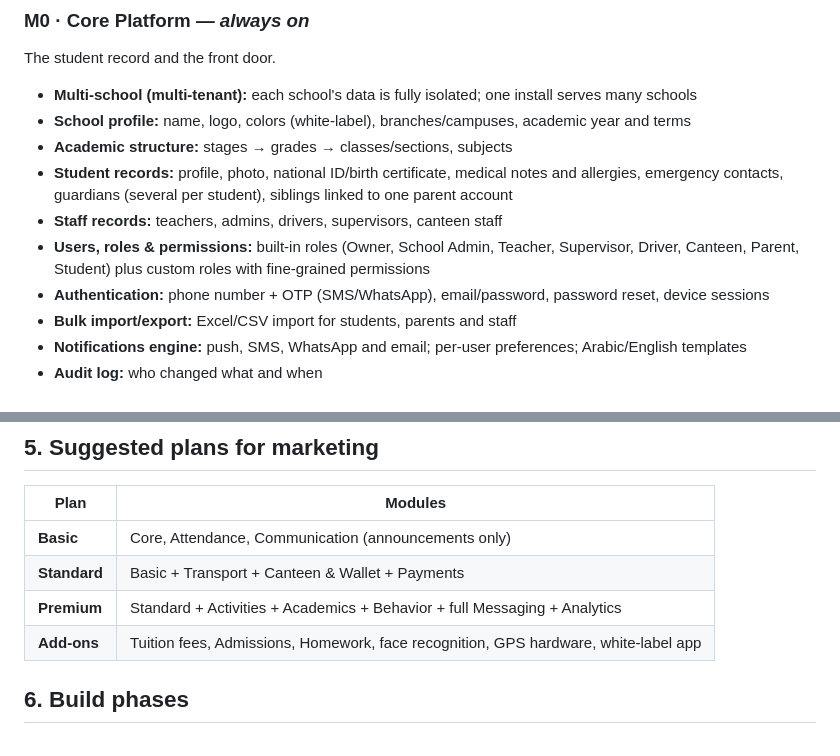
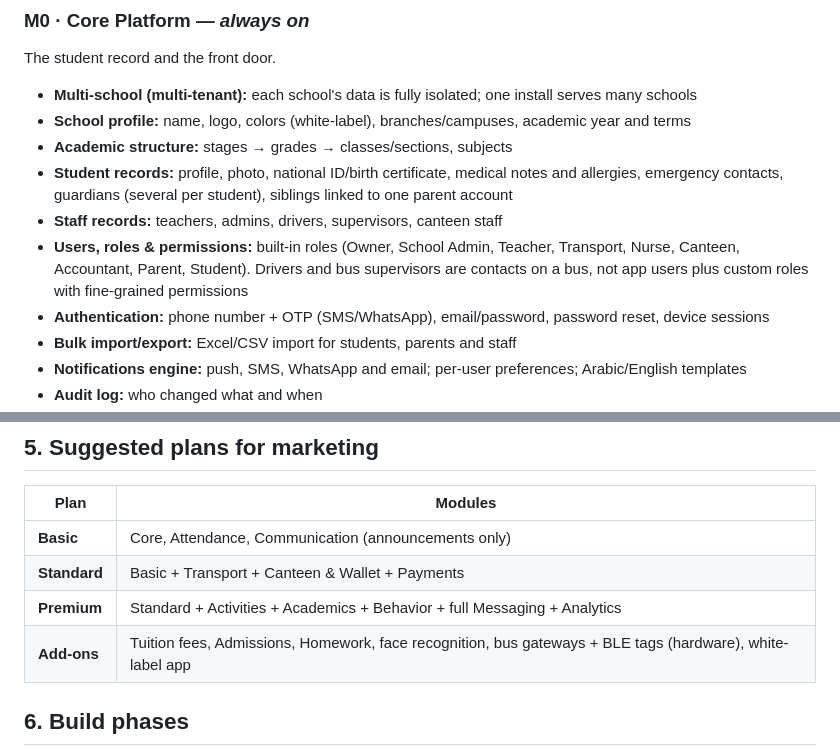
Before and after one commit to a-3isa/school-system, a Markdown page: PLAN.md, 2 parts joined by grey strips. Rendered like a GitHub page.

```diff
--- a/PLAN.md
+++ b/PLAN.md
@@ -58,7 +58,7 @@ The student record and the front door.
 - **Academic structure:** stages → grades → classes/sections, subjects
 - **Student records:** profile, photo, national ID/birth certificate, medical notes and allergies, emergency contacts, guardians (several per student), siblings linked to one parent account
 - **Staff records:** teachers, admins, drivers, supervisors, canteen staff
-- **Users, roles & permissions:** built-in roles (Owner, School Admin, Teacher, Supervisor, Driver, Canteen, Parent, Student) plus custom roles with fine-grained permissions
+- **Users, roles & permissions:** built-in roles (Owner, School Admin, Teacher, Transport, Nurse, Canteen, Accountant, Parent, Student). Drivers and bus supervisors are contacts on a bus, not app users plus custom roles with fine-grained permissions
 - **Authentication:** phone number + OTP (SMS/WhatsApp), email/password, password reset, device sessions
 - **Bulk import/export:** Excel/CSV import for students, parents and staff
 - **Notifications engine:** push, SMS, WhatsApp and email; per-user preferences; Arabic/English templates
@@ -184,7 +184,7 @@ Every screen, tab and menu item appears **only if its module is enabled** for th
 | **Basic** | Core, Attendance, Communication (announcements only) |
 | **Standard** | Basic + Transport + Canteen & Wallet + Payments |
 | **Premium** | Standard + Activities + Academics + Behavior + full Messaging + Analytics |
-| **Add-ons** | Tuition fees, Admissions, Homework, face recognition, GPS hardware, white-label app |
+| **Add-ons** | Tuition fees, Admissions, Homework, face recognition, bus gateways + BLE tags (hardware), white-label app |
 
 ## 6. Build phases
 
```
Also changed, not shown: other parts of PLAN.md (+5 -5 lines).
